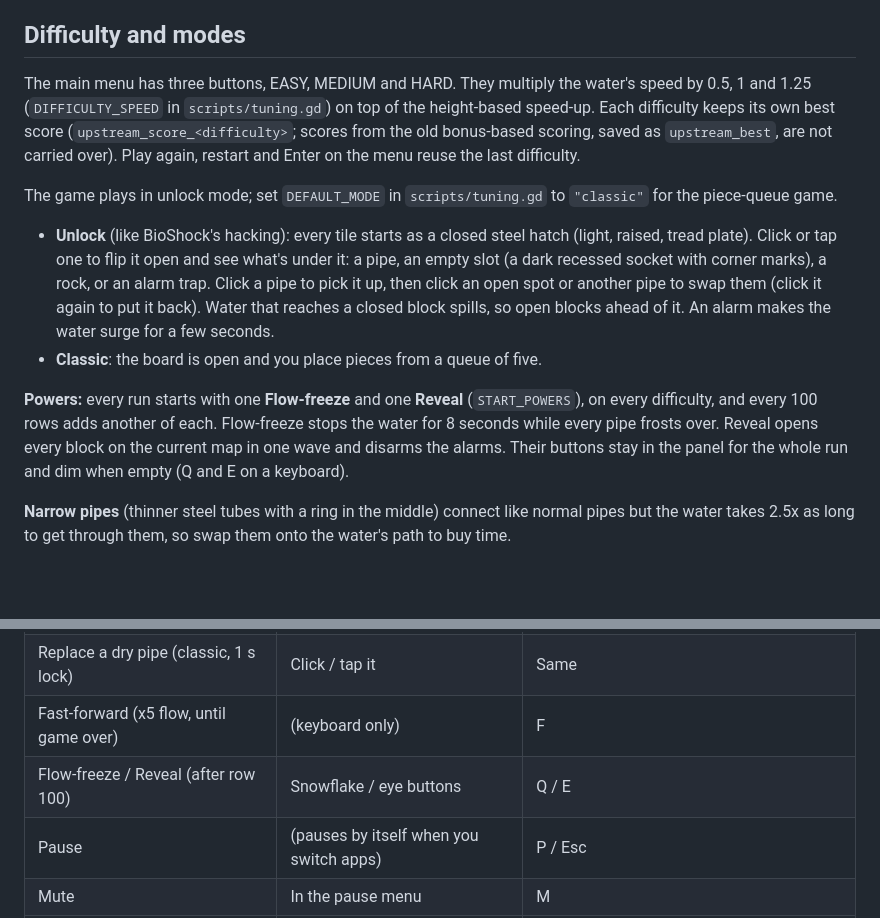
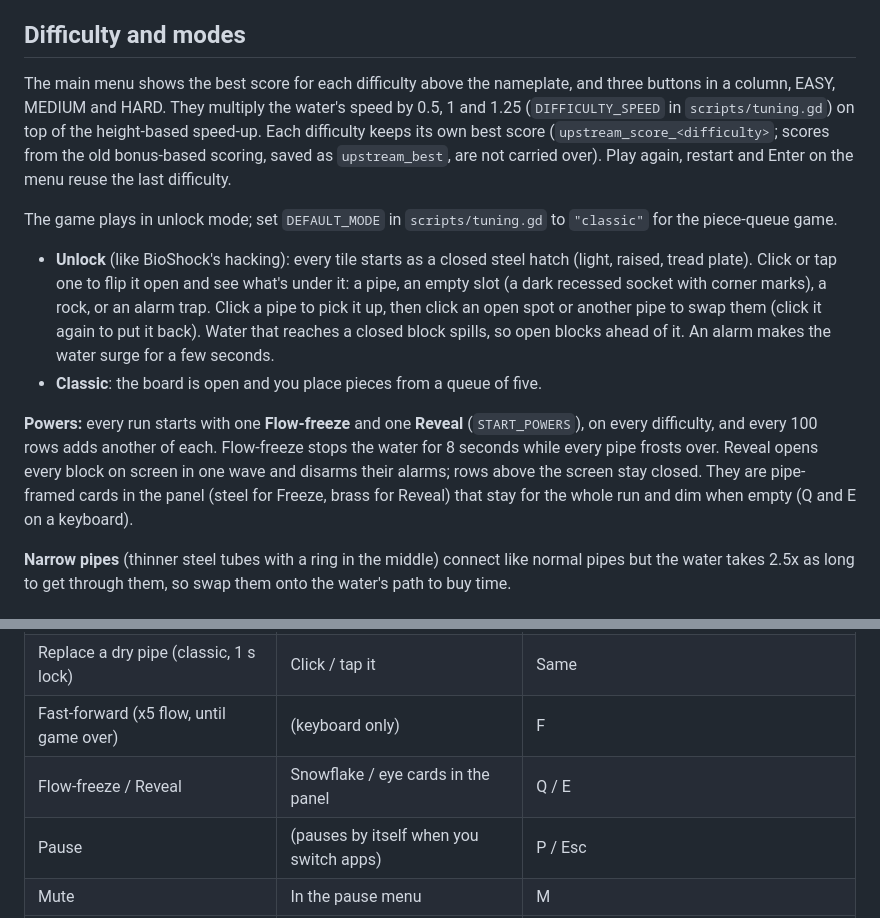
Before and after one commit to zzzteph/upstream, a Markdown page: DEVELOPMENT.md, 2 parts joined by grey strips. Drawn GitHub-style; blank space fills up the shorter version.

Commit message:
Screen-only Reveal, best scores on the menu, pipe-style power cards
- Reveal opens the blocks on screen only; rows above stay closed.
- Menu: EASY / MEDIUM / HARD in one column, with the best score for each
  difficulty shown above the UPSTREAM nameplate. The nameplate shrinks
  to fit short screens.
- Freeze and Reveal are now big pipe-framed cards (steel and brass
  pipe loops with bolted flange collars) with the icon behind a bolted
  porthole; the desktop panel is a little wider to fit them.
- Game over: the button reads PLAY AGAIN (no key hint).
- Tests, README, DEVELOPMENT.md and screenshots updated.

Co-Authored-By: Claude Opus 5.5 <noreply@anthropic.com>
Claude-Session: https://claude.ai/code/session_01L8PqzGQqSgjkJ7qi3hYvTL

```diff
--- a/DEVELOPMENT.md
+++ b/DEVELOPMENT.md
@@ -54,7 +54,8 @@ resolution. The board takes about 130 draw calls, and game scripts take about
 
 ## Difficulty and modes
 
-The main menu has three buttons, EASY, MEDIUM and HARD. They multiply the
+The main menu shows the best score for each difficulty above the nameplate,
+and three buttons in a column, EASY, MEDIUM and HARD. They multiply the
 water's speed by 0.5, 1 and 1.25 (`DIFFICULTY_SPEED` in `scripts/tuning.gd`) on
 top of the height-based speed-up. Each difficulty keeps its own best score
 (`upstream_score_<difficulty>`; scores from the old bonus-based scoring, saved
@@ -76,9 +77,10 @@ The game plays in unlock mode; set `DEFAULT_MODE` in `scripts/tuning.gd` to
 **Powers:** every run starts with one **Flow-freeze** and one **Reveal**
 (`START_POWERS`), on every difficulty, and every 100 rows adds another of each.
 Flow-freeze stops the water for 8 seconds while every pipe frosts over. Reveal
-opens every block on the current map in one wave and disarms the alarms. Their
-buttons stay in the panel for the whole run and dim when empty (Q and E on a
-keyboard).
+opens every block on screen in one wave and disarms their alarms; rows above
+the screen stay closed. They are pipe-framed cards in the panel (steel for
+Freeze, brass for Reveal) that stay for the whole run and dim when empty (Q and
+E on a keyboard).
 
 **Narrow pipes** (thinner steel tubes with a ring in the middle) connect like
 normal pipes but the water takes 2.5x as long to get through them, so swap them
@@ -93,7 +95,7 @@ onto the water's path to buy time.
 | Place the next piece (classic mode) | Click / tap an empty tile | Same |
 | Replace a dry pipe (classic, 1 s lock) | Click / tap it | Same |
 | Fast-forward (x5 flow, until game over) | (keyboard only) | F |
-| Flow-freeze / Reveal (after row 100) | Snowflake / eye buttons | Q / E |
+| Flow-freeze / Reveal | Snowflake / eye cards in the panel | Q / E |
 | Pause | (pauses by itself when you switch apps) | P / Esc |
 | Mute | In the pause menu | M |
 | Restart | Play again | R |
```
Also changed, not shown: README.md (+2 -2 lines), media/gameplay.png, media/phone.png, 4 other files.
